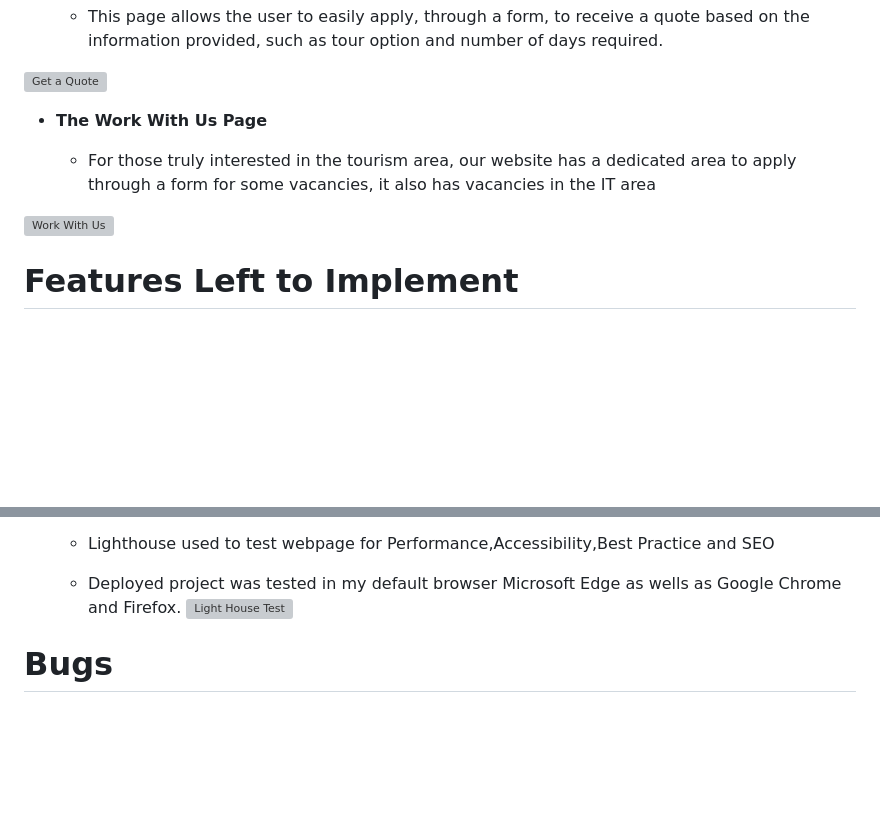
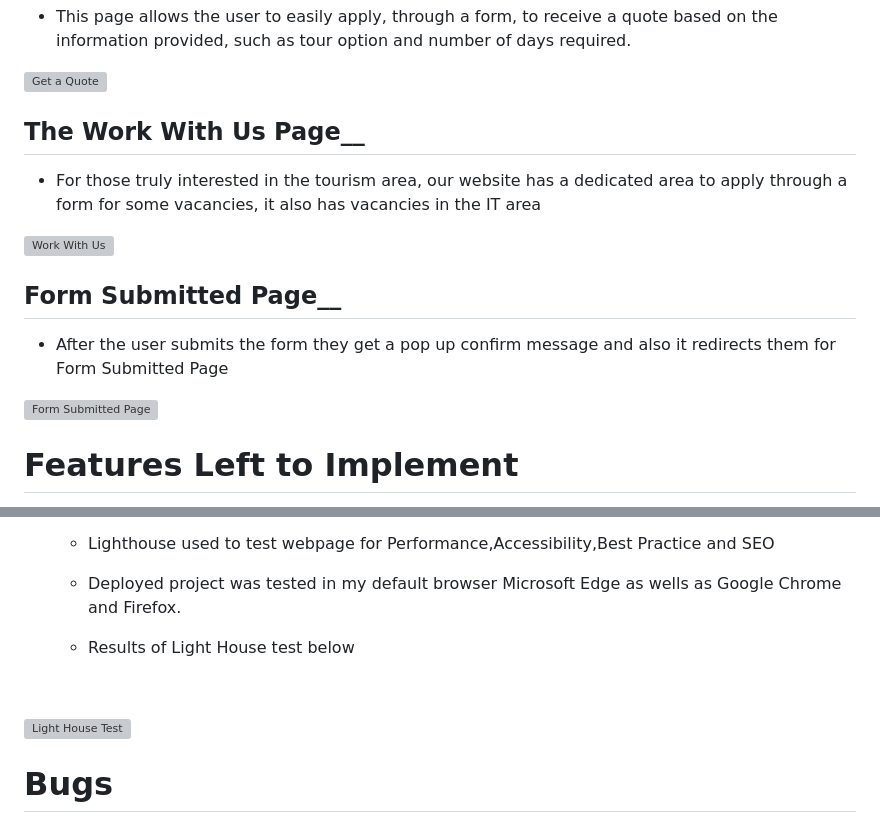
Before and after one commit to luizsmania/TheGoodTraveller, a Markdown page: README.md, 2 parts joined by grey strips. Rendered like a GitHub page; blank space fills up the shorter version; grey boxes are pictures that could not be loaded.

Commit message:
Added Form Submitted section in readme.me

```diff
--- a/README.md
+++ b/README.md
@@ -68,11 +68,17 @@ This beautiful website presents many diferent sections for informing the user an
 
 ![Get a Quote](https://i.imgur.com/BRwOVIG.png)
 
-- __The Work With Us Page__
+## The Work With Us Page__
 
   + For those truly interested in the tourism area, our website has a dedicated area to apply through a form for some vacancies, it also has vacancies in the IT area
 
 ![Work With Us](https://i.imgur.com/SeKBS5D.png)
+
+## Form Submitted Page__
+
+  + After the user submits the form they get a pop up confirm message and also it redirects them for Form Submitted Page
+
+![Form Submitted Page](https://i.imgur.com/wi6LTSH.png)
 
 # Features Left to Implement
 
@@ -134,7 +140,9 @@ This beautiful website presents many diferent sections for informing the user an
    + Responsive design media queries tested through Am I Responsive
    + Lighthouse used to test webpage for Performance,Accessibility,Best Practice and SEO
    + Deployed project was tested in my default browser Microsoft Edge as wells as Google Chrome and Firefox.
-![Light House Test](https://i.imgur.com/N2wv3yv.png)
+   + Results of Light House test below <br>
+   <br>
+![Light House Test](https://i.imgur.com/PgHV8CN.png)
 
 # Bugs
 
```
Also changed, not shown: other parts of README.md (+10 -10 lines).
